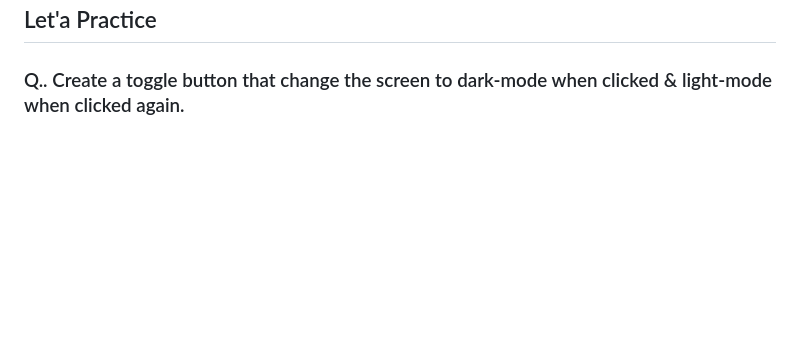
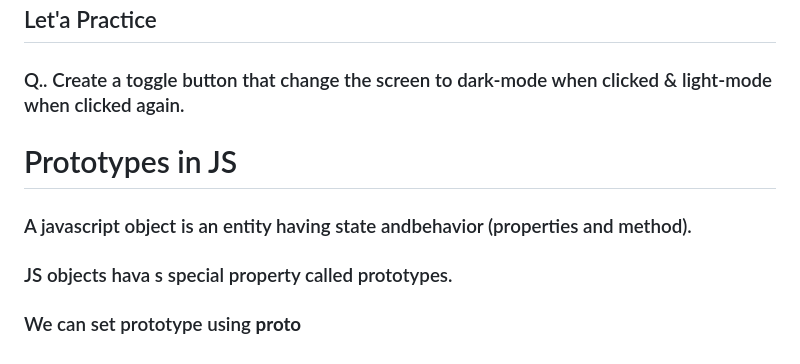
Before and after one commit to anshulyadav1791/js.notes, a Markdown page: README.md, the part around the change. Rendered like a GitHub page; blank space fills up the shorter version.

```diff
--- a/README.md
+++ b/README.md
@@ -333,3 +333,8 @@ e.target, e.type, e.clintX, e.clientY
 
 ## Let'a Practice
 ### Q.. Create a toggle button that change the screen to dark-mode when clicked & light-mode when clicked again.
+
+# Prototypes in JS
+### A javascript object is an entity having state andbehavior (properties  and method).
+### JS objects hava s special property called prototypes.
+### We can set prototype using __proto__
```
